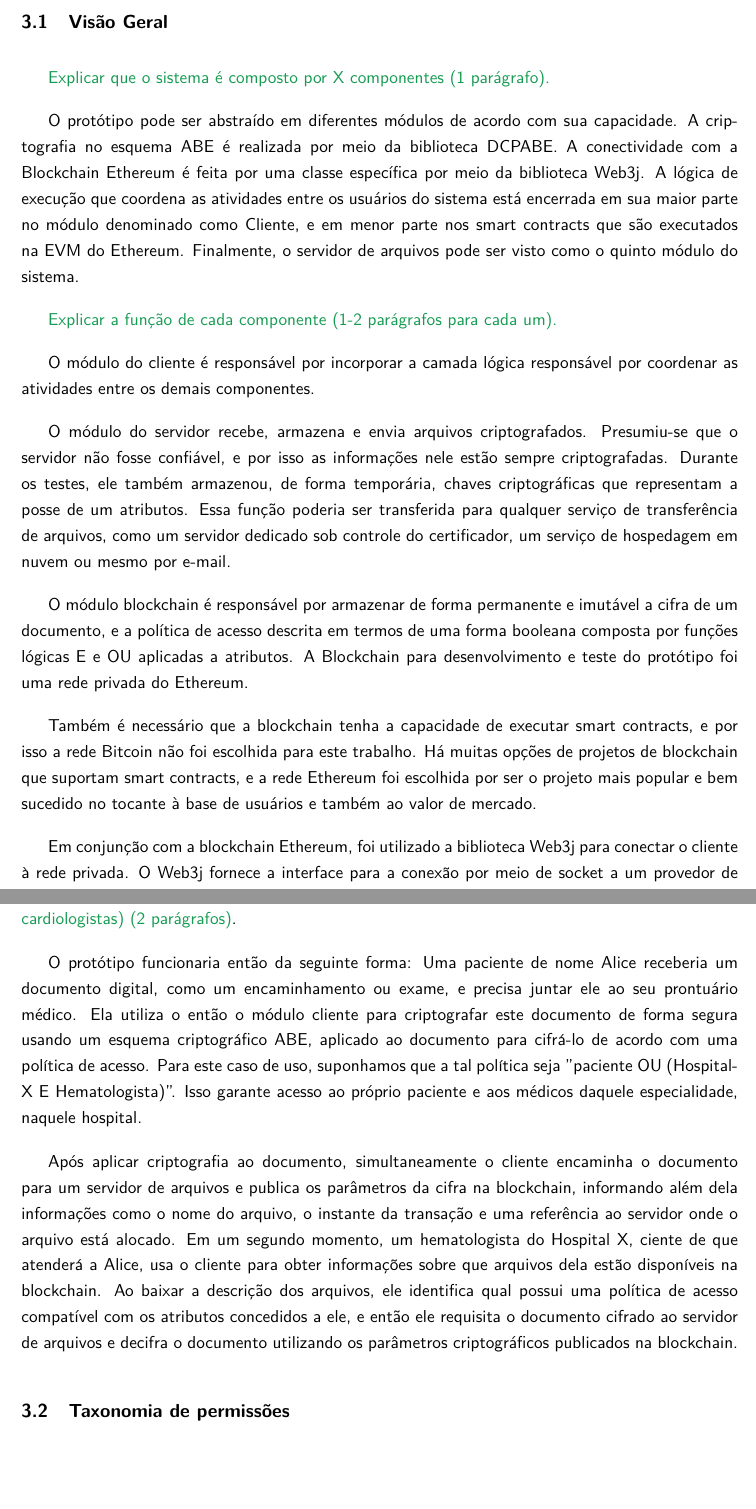
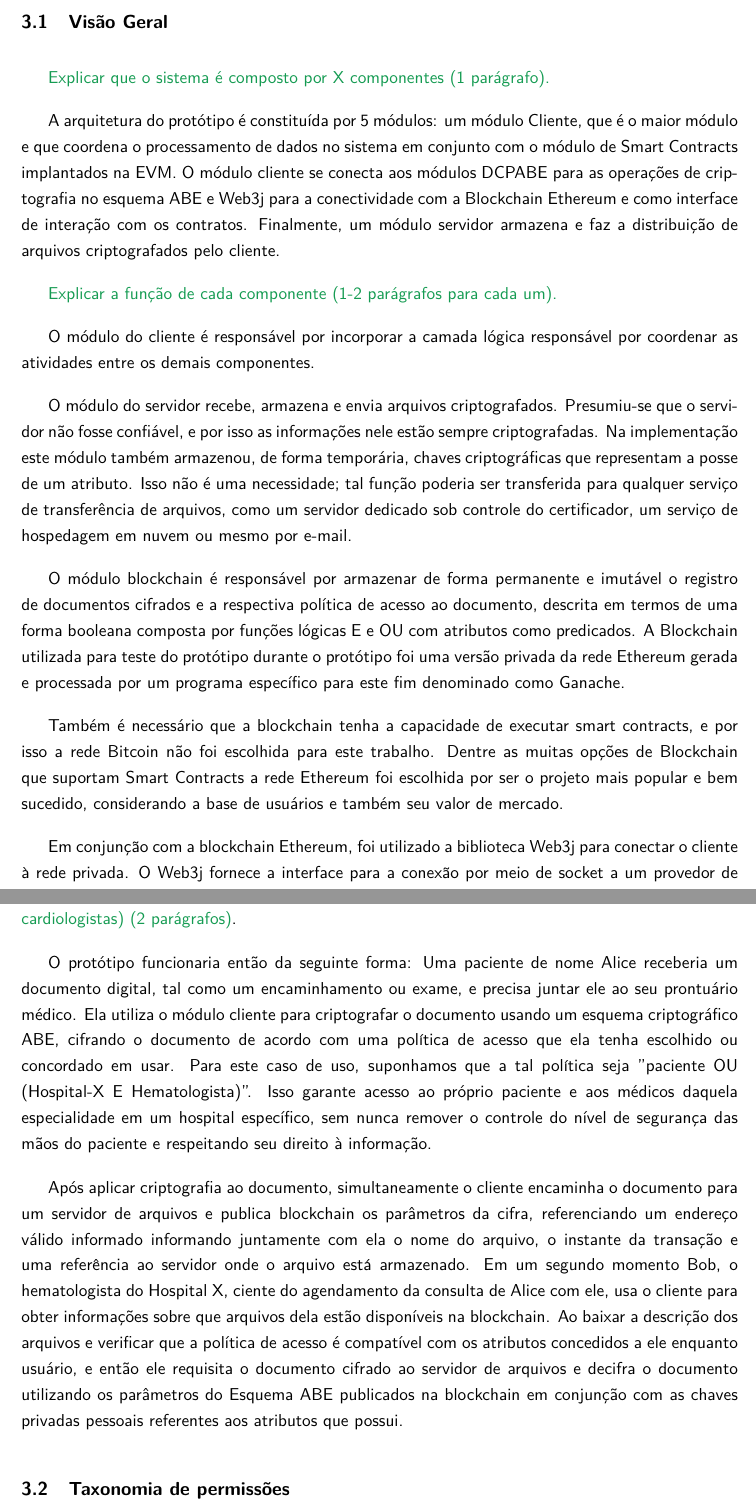
Before and after one commit to br-fedaykin/PGC, a LaTeX paper (monografia/main.tex): two parts of pages 18 and 19 of 34, joined at a grey line, cut so that both start at the same text, the shorter picture padded with empty space. Compiled offline with pdfLaTeX.

Commit message:
Seção 3.1 - revisão e melhoria do texto

```diff
--- a/monografia/main.tex
+++ b/monografia/main.tex
@@ -376,27 +376,38 @@ Este exemplo, embora introduza a sintaxe do Solidity, também incorre em três s
 
 {\color{ForestGreen}Explicar que o sistema é composto por X componentes (1 parágrafo).}
 
-O protótipo pode ser abstraído em diferentes módulos de acordo com sua capacidade. A criptografia no esquema ABE é realizada por meio da biblioteca DCPABE. A conectividade com a Blockchain Ethereum é feita por uma classe específica por meio da biblioteca Web3j. A lógica de execução que coordena as atividades entre os usuários do sistema está encerrada em sua maior parte no módulo denominado como Cliente, e em menor parte nos smart contracts que são executados na EVM do Ethereum. Finalmente, o servidor de arquivos pode ser visto como o quinto módulo do sistema.
+A arquitetura do protótipo é constituída por 5 módulos: um módulo Cliente, que é o maior módulo e que coordena o processamento de dados no sistema em conjunto com o módulo de Smart Contracts implantados na EVM.
+O módulo cliente se conecta aos módulos DCPABE para as operações de criptografia no esquema ABE e Web3j para a conectividade com a Blockchain Ethereum e como interface de interação com os contratos.
+Finalmente, um módulo servidor armazena e faz a distribuição de arquivos criptografados pelo cliente.
 
 {\color{ForestGreen}Explicar a função de cada componente (1-2 parágrafos para cada um).}
 
 O módulo do cliente é responsável por incorporar a camada lógica responsável por coordenar as atividades entre os demais componentes.
 
-O módulo do servidor recebe, armazena e envia arquivos criptografados. Presumiu-se que o servidor não fosse confiável, e por isso as informações nele estão sempre criptografadas. Durante os testes, ele também armazenou, de forma temporária, chaves criptográficas que representam a posse de um atributos. Essa função poderia ser transferida para qualquer serviço de transferência de arquivos, como um servidor dedicado sob controle do certificador, um serviço de hospedagem em nuvem ou mesmo por e-mail.
+O módulo do servidor recebe, armazena e envia arquivos criptografados.
+Presumiu-se que o servidor não fosse confiável, e por isso as informações nele estão sempre criptografadas.
+Na implementação este módulo também armazenou, de forma temporária, chaves criptográficas que representam a posse de um atributo. Isso não é uma necessidade; tal função poderia ser transferida para qualquer serviço de transferência de arquivos, como um servidor dedicado sob controle do certificador, um serviço de hospedagem em nuvem ou mesmo por e-mail.
 
-O módulo blockchain é responsável por armazenar de forma permanente e imutável a cifra de um documento, e a política de acesso descrita em termos de uma forma booleana composta por funções lógicas E e OU aplicadas a atributos. A Blockchain para desenvolvimento e teste do protótipo foi uma rede privada do Ethereum.
+O módulo blockchain é responsável por armazenar de forma permanente e imutável o registro de documentos cifrados e a respectiva política de acesso ao documento, descrita em termos de uma forma booleana composta por funções lógicas E e OU com atributos como predicados.
+A Blockchain utilizada para teste do protótipo durante o protótipo foi uma versão privada da rede Ethereum gerada e processada por um programa específico para este fim denominado como Ganache.
 
-Também é necessário que a blockchain tenha a capacidade de executar smart contracts, e por isso a rede Bitcoin não foi escolhida para este trabalho. Há muitas opções de projetos de blockchain que suportam smart contracts, e a rede Ethereum foi escolhida por ser o projeto mais popular e bem sucedido no tocante à base de usuários e também ao valor de mercado.
+Também é necessário que a blockchain tenha a capacidade de executar smart contracts, e por isso a rede Bitcoin não foi escolhida para este trabalho.
+Dentre as muitas opções de Blockchain que suportam Smart Contracts a rede Ethereum foi escolhida por ser o projeto mais popular e bem sucedido, considerando a base de usuários e também seu valor de mercado.
 
-Em conjunção com a blockchain Ethereum, foi utilizado a biblioteca Web3j para conectar o cliente à rede privada. O Web3j fornece a interface para a conexão por meio de socket a um provedor de dados da rede blockchain, que pode ser tanto uma rede local, um cliente ethereum como o geth ou um serviço de terceiros como o Infura. Além disso, fornece implantação de contratos inteligentes, invocação de métodos destes contratos e classes geradas dinamicamente.
+Em conjunção com a blockchain Ethereum, foi utilizado a biblioteca Web3j para conectar o cliente à rede privada.
+O Web3j fornece a interface para a conexão por meio de socket a um provedor de dados da rede blockchain, que pode ser tanto uma rede local, um cliente Ethereum como o geth ou um serviço WEB como o Infura. Além disso, fornece implantação de contratos inteligentes, invocação de métodos destes contratos e classes geradas dinamicamente.
 
 {\color{ForestGreen}Figura dos principais componentes em alto nível: programa cliente (exemplo celular ou notebook), servidor de armazenamento de arquivos; blockchain ethereum; contratos inteligentes; servidor de chaves de permissões.}
 
 {\color{ForestGreen}Explicar um cenário de uso passo-a-passo (exemplo, milestone 1, mas com permissões direcionadas ao contexto de saúde, por exemplo um paciente quer dar permissão de acesso a médicos cardiologistas) (2 parágrafos)}.
 
-O protótipo funcionaria então da seguinte forma: Uma paciente de nome Alice receberia um documento digital, como um encaminhamento ou exame, e precisa juntar ele ao seu prontuário médico. Ela utiliza o então o módulo cliente para criptografar este documento de forma segura usando um esquema criptográfico ABE, aplicado ao documento para cifrá-lo de acordo com uma política de acesso. Para este caso de uso, suponhamos que a tal política seja "paciente OU (Hospital-X E Hematologista)". Isso garante acesso ao próprio paciente e aos médicos daquele especialidade, naquele hospital.
+O protótipo funcionaria então da seguinte forma: Uma paciente de nome Alice receberia um documento digital, tal como um encaminhamento ou exame, e precisa juntar ele ao seu prontuário médico. Ela utiliza o módulo cliente para criptografar o documento usando um esquema criptográfico ABE, cifrando o documento de acordo com uma política de acesso que ela tenha escolhido ou concordado em usar.
+Para este caso de uso, suponhamos que a tal política seja "paciente OU (Hospital-X E Hematologista)".
+Isso garante acesso ao próprio paciente e aos médicos daquela especialidade em um hospital específico, sem nunca remover o controle do nível de segurança das mãos do paciente e respeitando seu direito à informação.
 
-Após aplicar criptografia ao documento, simultaneamente o cliente encaminha o documento para um servidor de arquivos e publica os parâmetros da cifra na blockchain, informando além dela informações como o nome do arquivo, o instante da transação e uma referência ao servidor onde o arquivo está alocado. Em um segundo momento, um hematologista do Hospital X, ciente de que atenderá a Alice, usa o cliente para obter informações sobre que arquivos dela estão disponíveis na blockchain. Ao baixar a descrição dos arquivos, ele identifica qual possui uma política de acesso compatível com os atributos concedidos a ele, e então ele requisita o documento cifrado ao servidor de arquivos e decifra o documento utilizando os parâmetros criptográficos publicados na blockchain.
+Após aplicar criptografia ao documento, simultaneamente o cliente encaminha o documento para um servidor de arquivos e publica blockchain os parâmetros da cifra, referenciando um endereço válido informado informando juntamente com ela o nome do arquivo, o instante da transação e uma referência ao servidor onde o arquivo está armazenado.
+Em um segundo momento Bob, o hematologista do Hospital X, ciente do agendamento da consulta de Alice com ele, usa o cliente para obter informações sobre que arquivos dela estão disponíveis na blockchain.
+Ao baixar a descrição dos arquivos e verificar que a política de acesso é compatível com os atributos concedidos a ele enquanto usuário, e então ele requisita o documento cifrado ao servidor de arquivos e decifra o documento utilizando os parâmetros do Esquema ABE publicados na blockchain em conjunção com as chaves privadas pessoais referentes aos atributos que possui.
 
 \subsection{Taxonomia de permissões}
 
```
